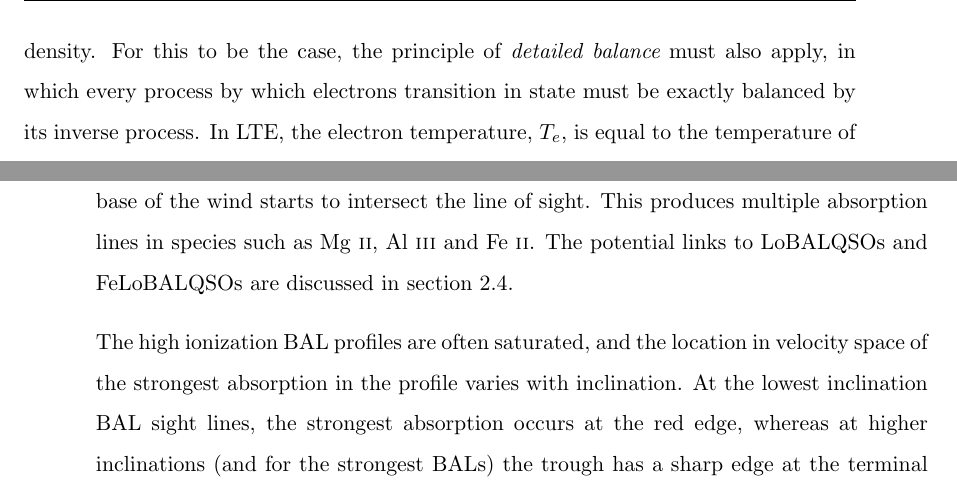
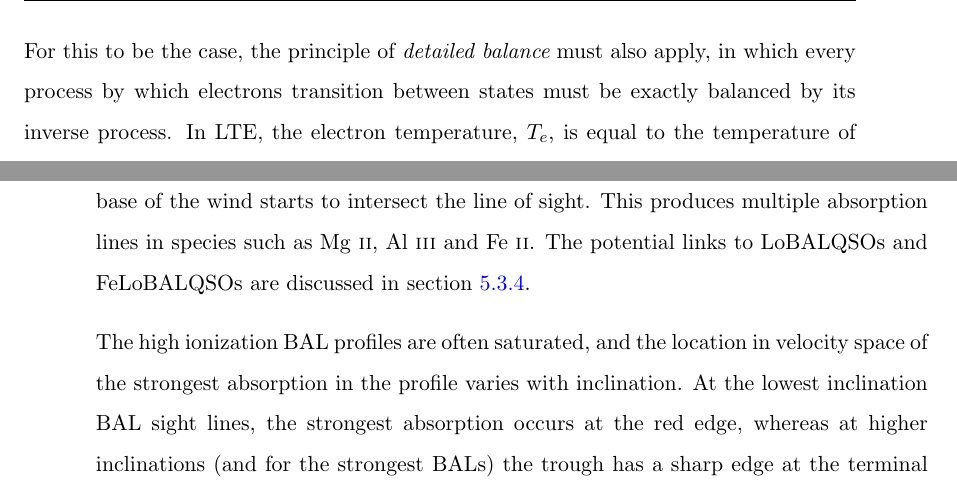
Before and after one commit to jhmatthews/antithesis, a LaTeX thesis (Thesis.tex, which reads Chapters/agnpaper.tex, Chapters/radtrans.tex): two parts of pages 94 and 175 of 238, joined at a grey line, cut so that both start at the same text. Compiled offline with pdfLaTeX.

Commit message:
added more CK comments to chapter 3

```diff
--- a/Chapters/agnpaper.tex
+++ b/Chapters/agnpaper.tex
@@ -525,7 +525,7 @@ cooler, low ionization material at the base of the wind
 starts to intersect the line of sight. This produces
 multiple absorption lines in species such as \mg,
 \al\ and Fe~\textsc{ii}. The potential links to LoBALQSOs and
-FeLoBALQSOs are discussed in section 2.4.
+FeLoBALQSOs are discussed in section~\ref{sec:lobal}.
 
 The high ionization BAL profiles are often saturated, and the location in velocity space
 of the strongest absorption in the profile varies with inclination.
--- a/Chapters/radtrans.tex
+++ b/Chapters/radtrans.tex
@@ -119,7 +119,7 @@ that all the properties of the plasma, such as the level populations and source
 are the same as those in thermodynamic equilibrium for local values of
 temperature and density. For this to be the case, the principle of
 {\em detailed balance} must also apply, in which every
-process by which electrons transition in state must be exactly
+process by which electrons transition between states must be exactly
 balanced by its inverse process. In LTE, the electron temperature,
 $T_e$, is equal to the temperature of the radiation field, $T_R$, and
 the source function is given by a blackbody, i.e. $S_\nu = B_\nu (T_R)$.
```
Also changed, not shown: Chapters/agnpaper.tex (2 more changed lines), Chapters/radtrans.tex (2 more changed lines).
